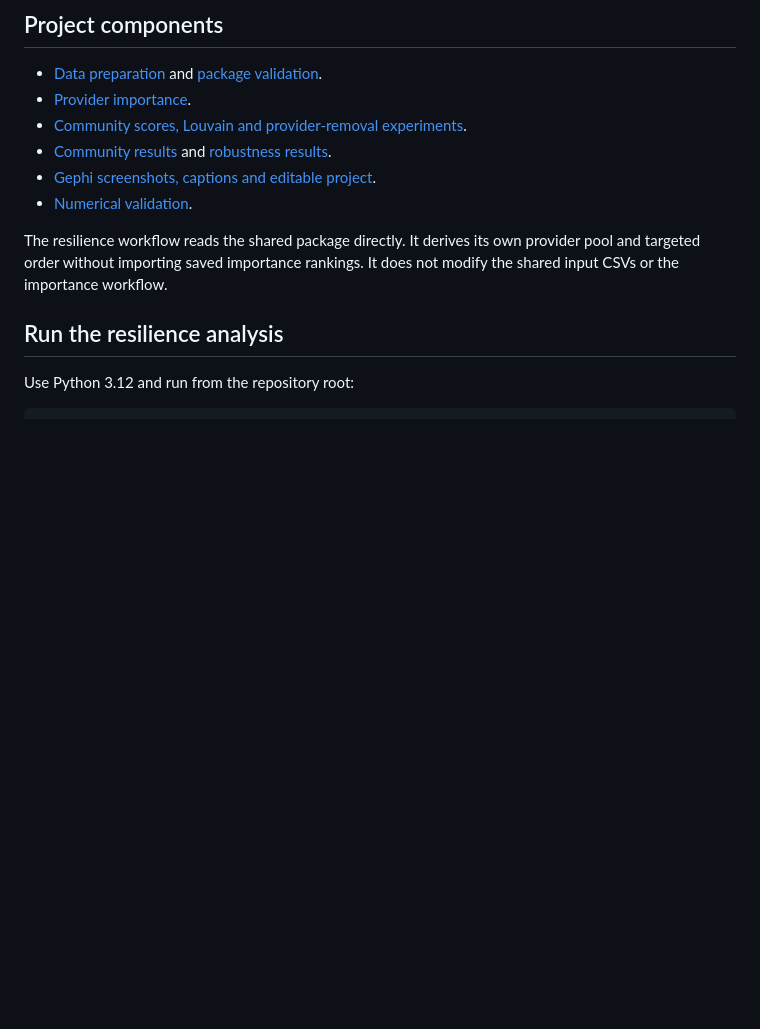
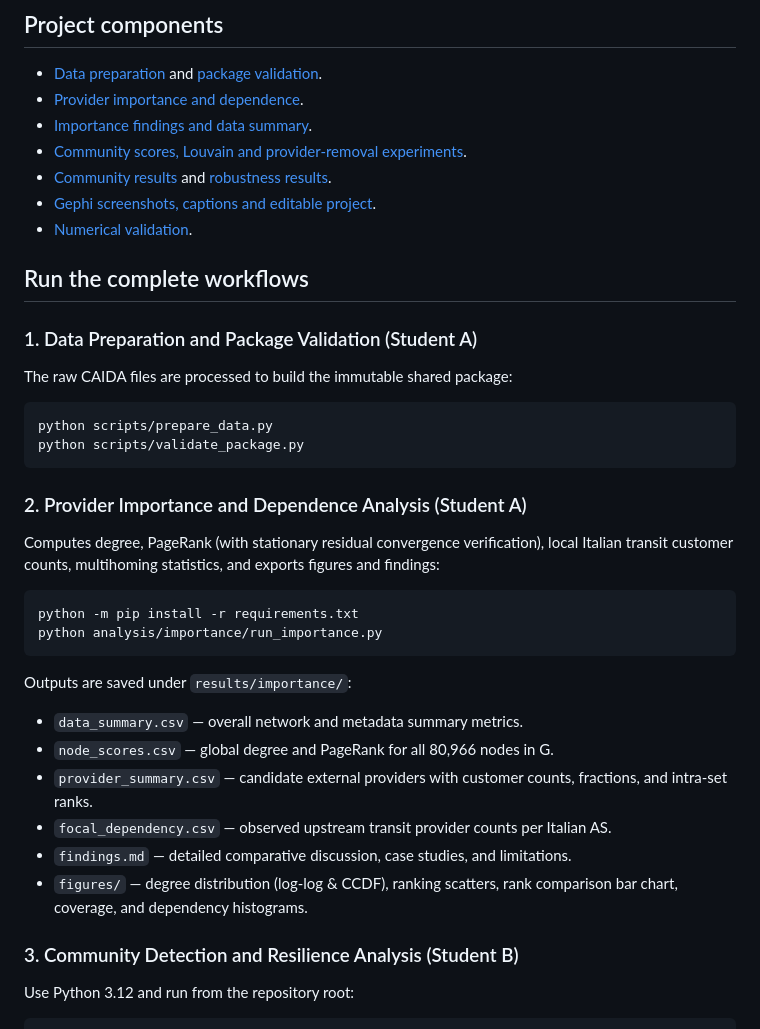
Before and after one commit to MounibNemmiche/NetworkScience-Internet-connectivity, a Markdown page: README.md, the part around the change. Drawn GitHub-style; blank space fills up the shorter version.

````diff
--- a/README.md
+++ b/README.md
@@ -12,18 +12,43 @@ contains 1,087 Italian ASes and 107 candidate external providers.
 
 - [Data preparation](scripts/prepare_data.py) and
   [package validation](scripts/validate_package.py).
-- [Provider importance](analysis/importance/run_importance.py).
+- [Provider importance and dependence](analysis/importance/run_importance.py).
+- [Importance findings and data summary](results/importance/findings.md).
 - [Community scores, Louvain and provider-removal experiments](analysis/resilience/README.md).
 - [Community results](results/resilience/community_findings.md) and
   [robustness results](results/resilience/robustness_findings.md).
 - [Gephi screenshots, captions and editable project](results/resilience/gephi/README.md).
 - [Numerical validation](results/resilience/final_validation.md).
 
-The resilience workflow reads the shared package directly. It derives its own
-provider pool and targeted order without importing saved importance rankings.
-It does not modify the shared input CSVs or the importance workflow.
+## Run the complete workflows
 
-## Run the resilience analysis
+### 1. Data Preparation and Package Validation (Student A)
+
+The raw CAIDA files are processed to build the immutable shared package:
+
+```powershell
+python scripts/prepare_data.py
+python scripts/validate_package.py
+```
+
+### 2. Provider Importance and Dependence Analysis (Student A)
+
+Computes degree, PageRank (with stationary residual convergence verification), local Italian transit customer counts, multihoming statistics, and exports figures and findings:
+
+```powershell
+python -m pip install -r requirements.txt
+python analysis/importance/run_importance.py
+```
+
+Outputs are saved under `results/importance/`:
+- `data_summary.csv` — overall network and metadata summary metrics.
+- `node_scores.csv` — global degree and PageRank for all 80,966 nodes in G.
+- `provider_summary.csv` — candidate external providers with customer counts, fractions, and intra-set ranks.
+- `focal_dependency.csv` — observed upstream transit provider counts per Italian AS.
+- `findings.md` — detailed comparative discussion, case studies, and limitations.
+- `figures/` — degree distribution (log-log & CCDF), ranking scatters, rank comparison bar chart, coverage, and dependency histograms.
+
+### 3. Community Detection and Resilience Analysis (Student B)
 
 Use Python 3.12 and run from the repository root:
 
````
Also changed, not shown: results/importance/findings.md (+122 -94 lines), results/importance/figures/degree_distribution.png, results/importance/figures/focal_dependency.png, results/importance/figures/provider_coverage.png, results/importance/figures/provider_rankings.png, results/importance/figures/rank_comparison.png (added), 5 other files.
